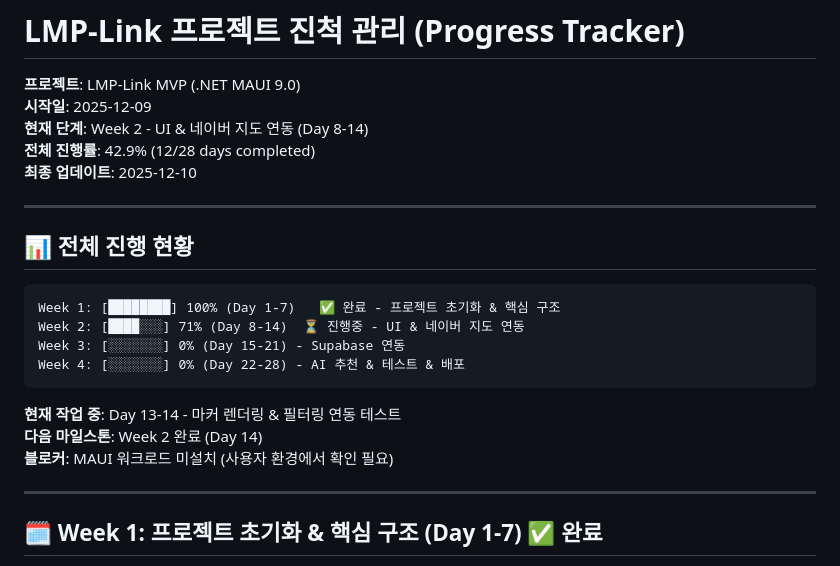
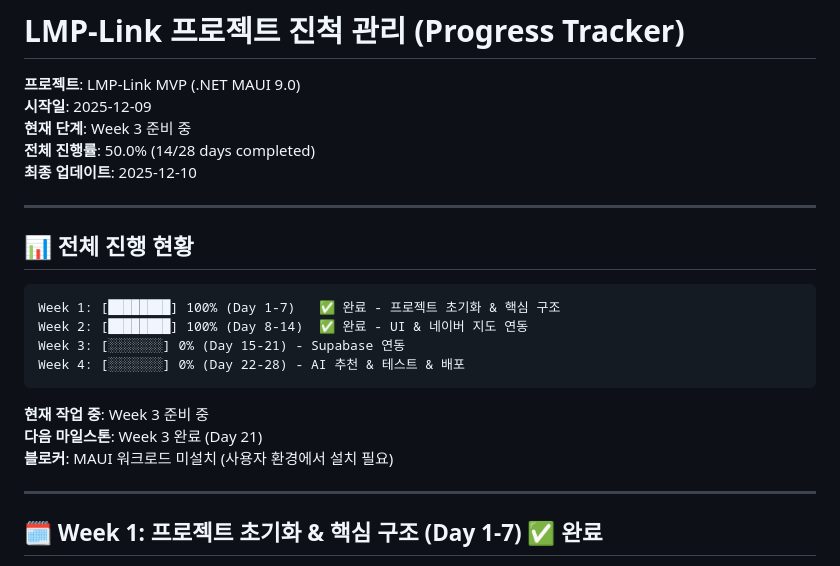
Before and after one commit to cactus87/map-serch, a Markdown page: 진척_관리.md, the part around the change. Rendered like a GitHub page.

Commit message:
docs: update progress header to 50.0% (14/28 days)

````diff
--- a/진척_관리.md
+++ b/진척_관리.md
@@ -2,8 +2,8 @@
 
 **프로젝트**: LMP-Link MVP (.NET MAUI 9.0)
 **시작일**: 2025-12-09
-**현재 단계**: Week 2 - UI & 네이버 지도 연동 (Day 8-14)
-**전체 진행률**: 42.9% (12/28 days completed)
+**현재 단계**: Week 3 준비 중
+**전체 진행률**: 50.0% (14/28 days completed)
 **최종 업데이트**: 2025-12-10
 
 ---
@@ -12,14 +12,14 @@
 
 ```
 Week 1: [████████] 100% (Day 1-7)   ✅ 완료 - 프로젝트 초기화 & 핵심 구조
-Week 2: [████░░░] 71% (Day 8-14)  ⏳ 진행중 - UI & 네이버 지도 연동
+Week 2: [████████] 100% (Day 8-14)  ✅ 완료 - UI & 네이버 지도 연동
 Week 3: [░░░░░░░] 0% (Day 15-21) - Supabase 연동
 Week 4: [░░░░░░░] 0% (Day 22-28) - AI 추천 & 테스트 & 배포
 ```
 
-**현재 작업 중**: Day 13-14 - 마커 렌더링 & 필터링 연동 테스트
-**다음 마일스톤**: Week 2 완료 (Day 14)
-**블로커**: MAUI 워크로드 미설치 (사용자 환경에서 확인 필요)
+**현재 작업 중**: Week 3 준비 중
+**다음 마일스톤**: Week 3 완료 (Day 21)
+**블로커**: MAUI 워크로드 미설치 (사용자 환경에서 설치 필요)
 
 ---
 
````
